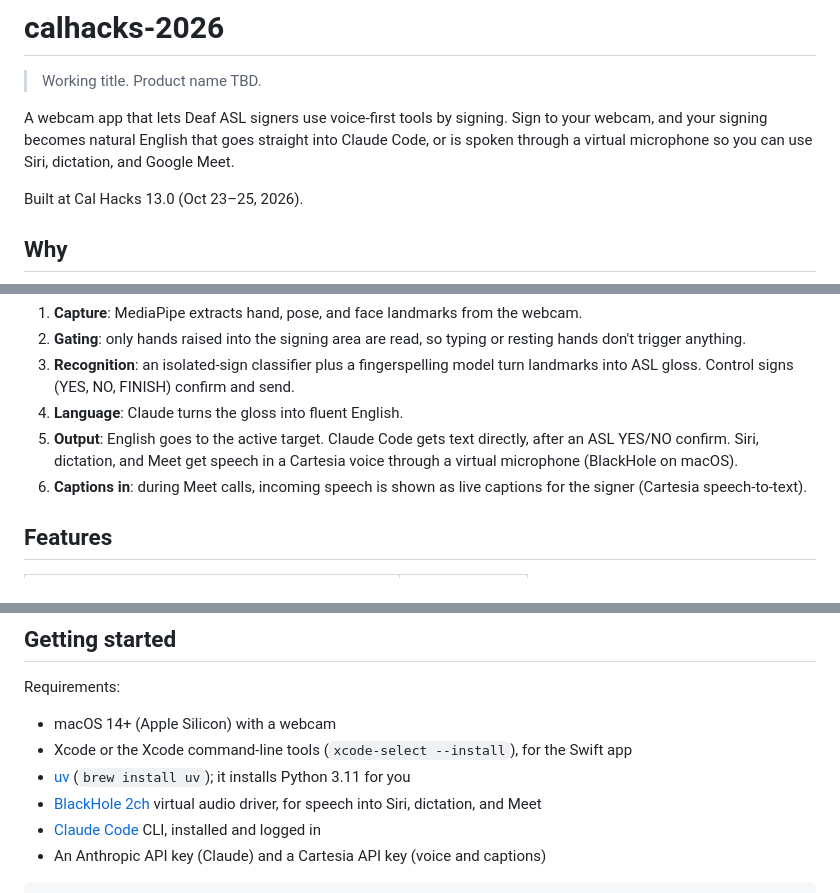
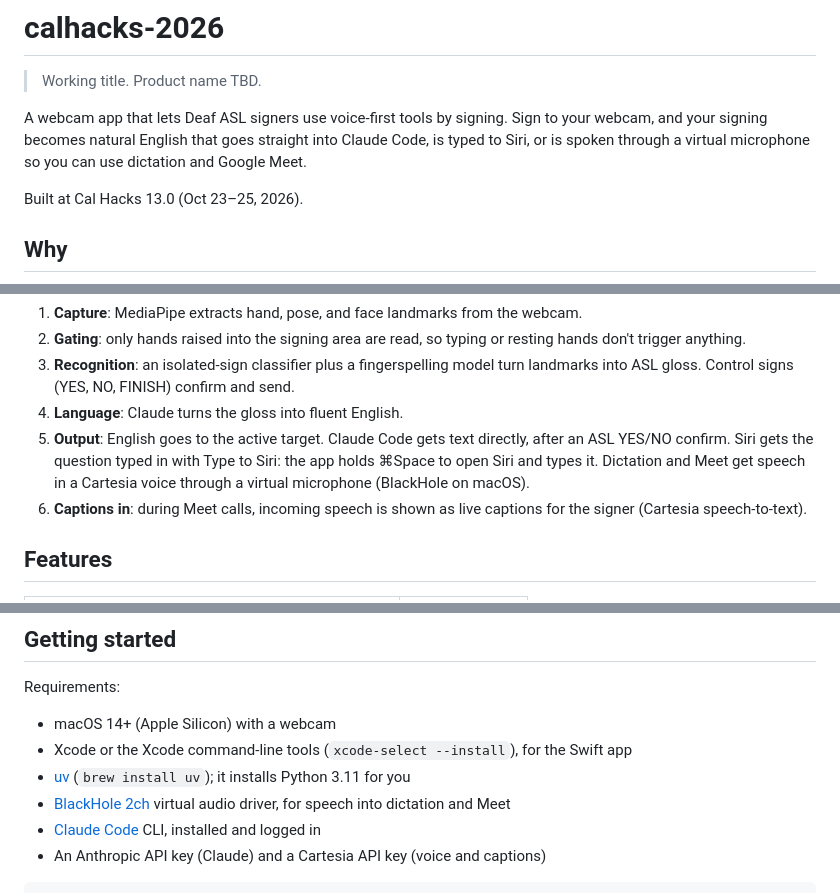
Before and after one commit to SacchinS/calhacks-2026, a Markdown page: README.md, 3 parts joined by grey strips. Rendered like a GitHub page.

Commit message:
Docs: Siri goes through Type to Siri (Cmd-Space), not the virtual mic

```diff
--- a/README.md
+++ b/README.md
@@ -2,7 +2,7 @@
 
 > Working title. Product name TBD.
 
-A webcam app that lets Deaf ASL signers use voice-first tools by signing. Sign to your webcam, and your signing becomes natural English that goes straight into Claude Code, or is spoken through a virtual microphone so you can use Siri, dictation, and Google Meet.
+A webcam app that lets Deaf ASL signers use voice-first tools by signing. Sign to your webcam, and your signing becomes natural English that goes straight into Claude Code, is typed to Siri, or is spoken through a virtual microphone so you can use dictation and Google Meet.
 
 Built at Cal Hacks 13.0 (Oct 23–25, 2026).
 
@@ -32,7 +32,7 @@ flowchart LR
 2. **Gating**: only hands raised into the signing area are read, so typing or resting hands don't trigger anything.
 3. **Recognition**: an isolated-sign classifier plus a fingerspelling model turn landmarks into ASL gloss. Control signs (YES, NO, FINISH) confirm and send.
 4. **Language**: Claude turns the gloss into fluent English.
-5. **Output**: English goes to the active target. Claude Code gets text directly, after an ASL YES/NO confirm. Siri, dictation, and Meet get speech in a Cartesia voice through a virtual microphone (BlackHole on macOS).
+5. **Output**: English goes to the active target. Claude Code gets text directly, after an ASL YES/NO confirm. Siri gets the question typed in with Type to Siri: the app holds ⌘Space to open Siri and types it. Dictation and Meet get speech in a Cartesia voice through a virtual microphone (BlackHole on macOS).
 6. **Captions in**: during Meet calls, incoming speech is shown as live captions for the signer (Cartesia speech-to-text).
 
 ## Features
@@ -68,7 +68,7 @@ Requirements:
 - macOS 14+ (Apple Silicon) with a webcam
 - Xcode or the Xcode command-line tools (`xcode-select --install`), for the Swift app
 - [uv](https://docs.astral.sh/uv/) (`brew install uv`); it installs Python 3.11 for you
-- [BlackHole 2ch](https://github.com/ExistentialAudio/BlackHole) virtual audio driver, for speech into Siri, dictation, and Meet
+- [BlackHole 2ch](https://github.com/ExistentialAudio/BlackHole) virtual audio driver, for speech into dictation and Meet
 - [Claude Code](https://docs.anthropic.com/en/docs/claude-code) CLI, installed and logged in
 - An Anthropic API key (Claude) and a Cartesia API key (voice and captions)
 
```
Also changed, not shown: other parts of README.md (+3 -3 lines), MVP.md (+16 -15 lines), SCAFFOLD.md (+1 -1 lines).
